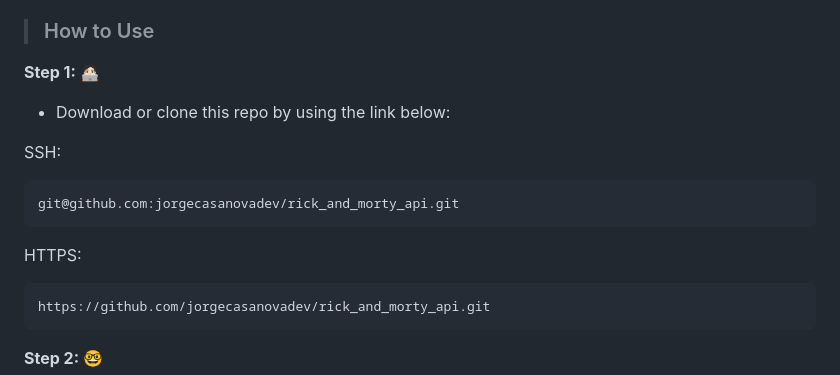
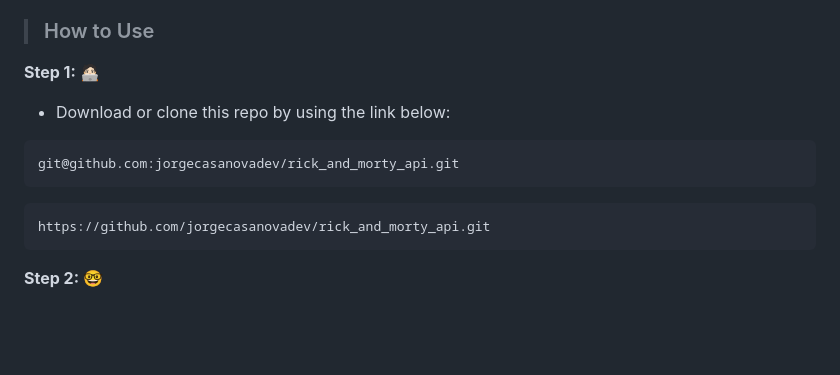
Before and after one commit to jorgecasanovadev/rick_and_morty_api, a Markdown page: README.md, the part around the change. Drawn GitHub-style; blank space fills up the shorter version.

````diff
--- a/README.md
+++ b/README.md
@@ -8,12 +8,9 @@ The Boilerplate contains the minimal implementation required to create a new lib
 
 **Step 1: 🧑🏻‍💻**
 - Download or clone this repo by using the link below:
-
-SSH:
 ```
 git@github.com:jorgecasanovadev/rick_and_morty_api.git
 ```
-HTTPS:
 ```
 https://github.com/jorgecasanovadev/rick_and_morty_api.git
 ```
````
